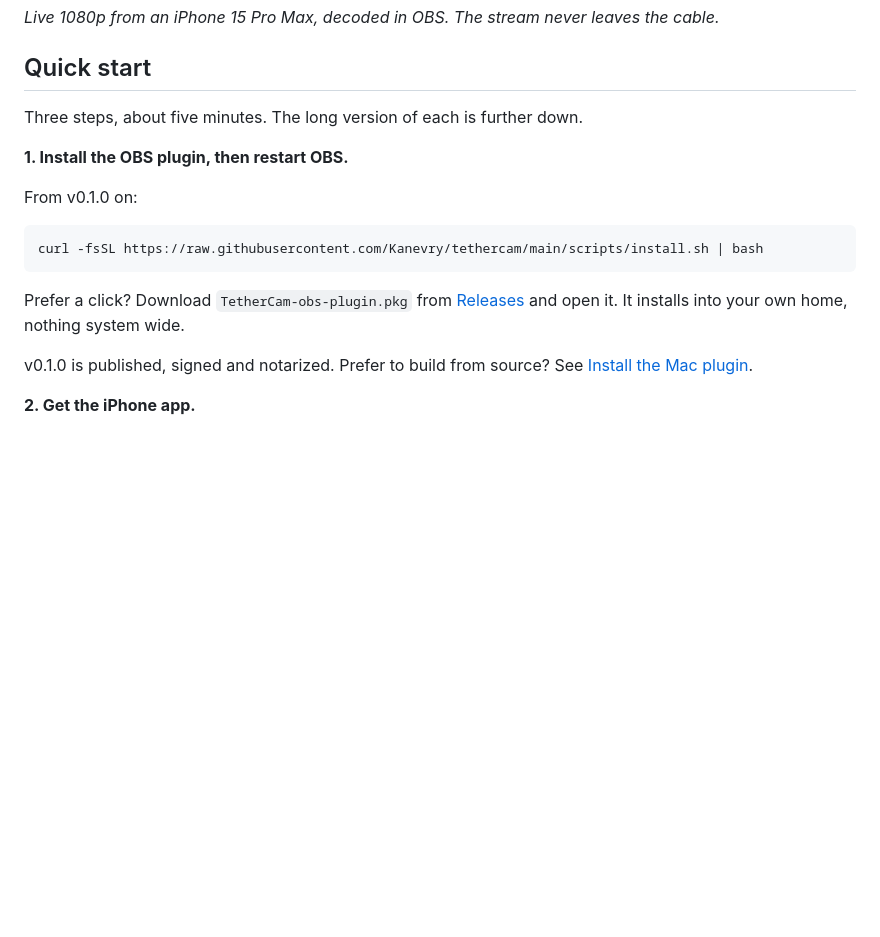
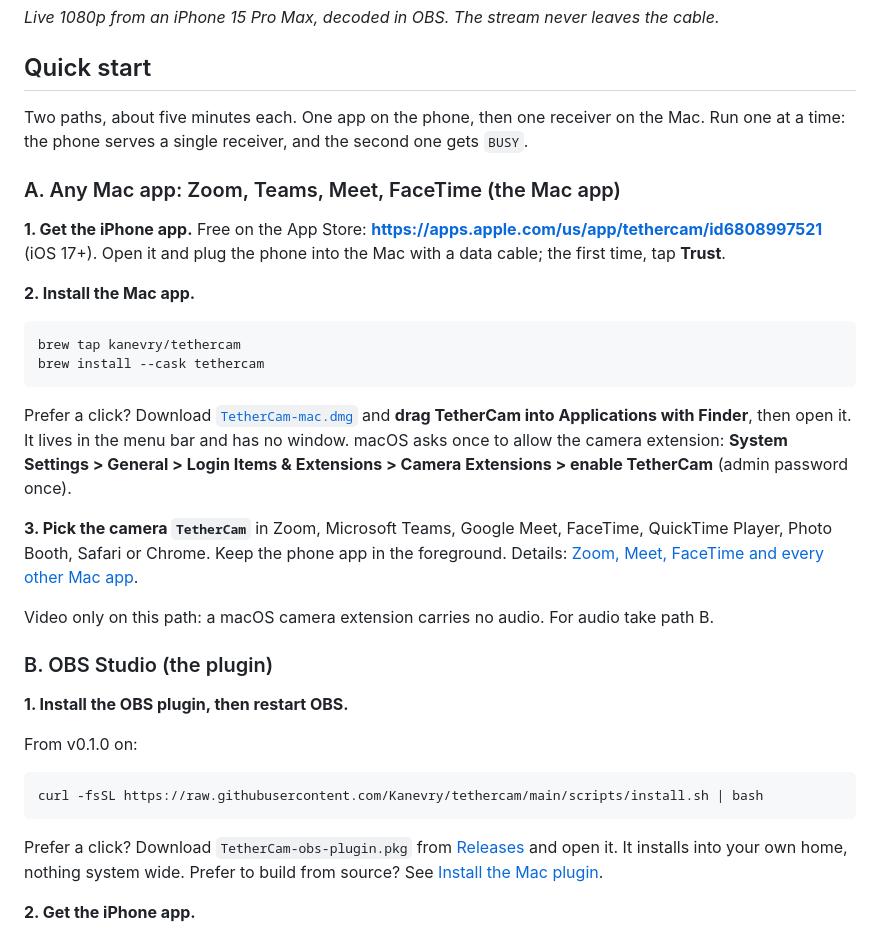
Before and after one commit to Kanevry/tethercam, a Markdown page: README.md, the part around one of its changes. Rendered like a GitHub page; blank space fills up the shorter version.

````diff
--- a/README.md
+++ b/README.md
@@ -28,7 +32,27 @@ Website and downloads: https://tethercam.app. Prebuilt `.pkg` and `.zip` bundles
 
 ## Quick start
 
-Three steps, about five minutes. The long version of each is further down.
+Two paths, about five minutes each. One app on the phone, then one receiver on the Mac. Run
+one at a time: the phone serves a single receiver, and the second one gets `BUSY`.
+
+### A. Any Mac app: Zoom, Teams, Meet, FaceTime (the Mac app)
+
+**1. Get the iPhone app.** Free on the App Store: **[https://apps.apple.com/us/app/tethercam/id6808997521](https://apps.apple.com/us/app/tethercam/id6808997521)** (iOS 17+). Open it and plug the phone into the Mac with a data cable; the first time, tap **Trust**.
+
+**2. Install the Mac app.**
+
+```sh
+brew tap kanevry/tethercam
+brew install --cask tethercam
+```
+
+Prefer a click? Download [`TetherCam-mac.dmg`](https://github.com/Kanevry/tethercam/releases/latest/download/TetherCam-mac.dmg) and **drag TetherCam into Applications with Finder**, then open it. It lives in the menu bar and has no window. macOS asks once to allow the camera extension: **System Settings > General > Login Items & Extensions > Camera Extensions > enable TetherCam** (admin password once).
+
+**3. Pick the camera `TetherCam`** in Zoom, Microsoft Teams, Google Meet, FaceTime, QuickTime Player, Photo Booth, Safari or Chrome. Keep the phone app in the foreground. Details: [Zoom, Meet, FaceTime and every other Mac app](#zoom-meet-facetime-and-every-other-mac-app-the-tethercam-virtual-camera).
+
+Video only on this path: a macOS camera extension carries no audio. For audio take path B.
+
+### B. OBS Studio (the plugin)
 
 **1. Install the OBS plugin, then restart OBS.**
 
@@ -38,9 +62,7 @@ From v0.1.0 on:
 curl -fsSL https://raw.githubusercontent.com/Kanevry/tethercam/main/scripts/install.sh | bash
 ```
 
-Prefer a click? Download `TetherCam-obs-plugin.pkg` from [Releases](https://github.com/Kanevry/tethercam/releases/latest) and open it. It installs into your own home, nothing system wide.
-
-v0.1.0 is published, signed and notarized. Prefer to build from source? See [Install the Mac plugin](#install-the-mac-plugin).
+Prefer a click? Download `TetherCam-obs-plugin.pkg` from [Releases](https://github.com/Kanevry/tethercam/releases/latest) and open it. It installs into your own home, nothing system wide. Prefer to build from source? See [Install the Mac plugin](#install-the-mac-plugin).
 
 **2. Get the iPhone app.**
 
````
Also changed, not shown: other parts of README.md (+49 -45 lines), docs/SEO-GEO.md (+39 -12 lines), packaging/homebrew/README.md (+31 -11 lines), docs/images/mac-app-zoom.png (added), web/img/mac-app-zoom.png (added), web/img/og.png, 11 other files.
